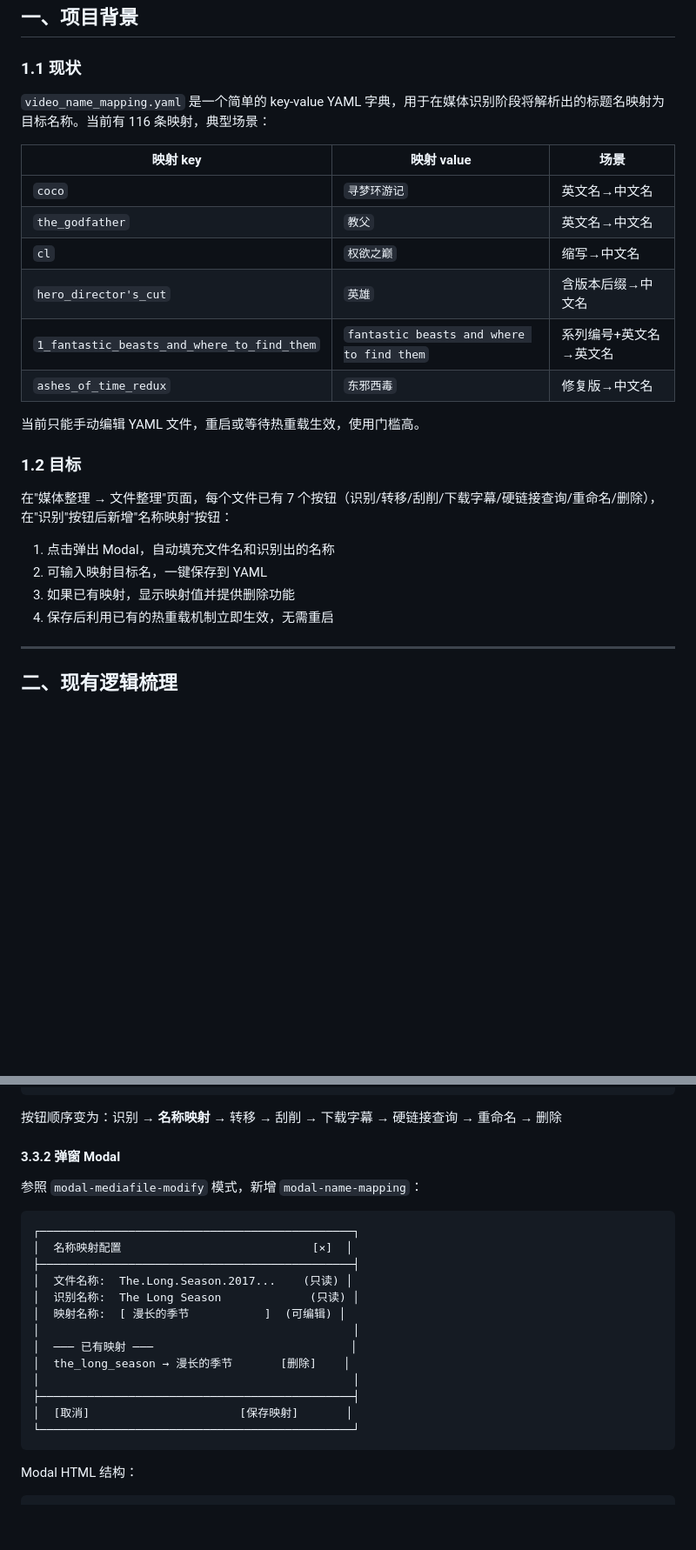
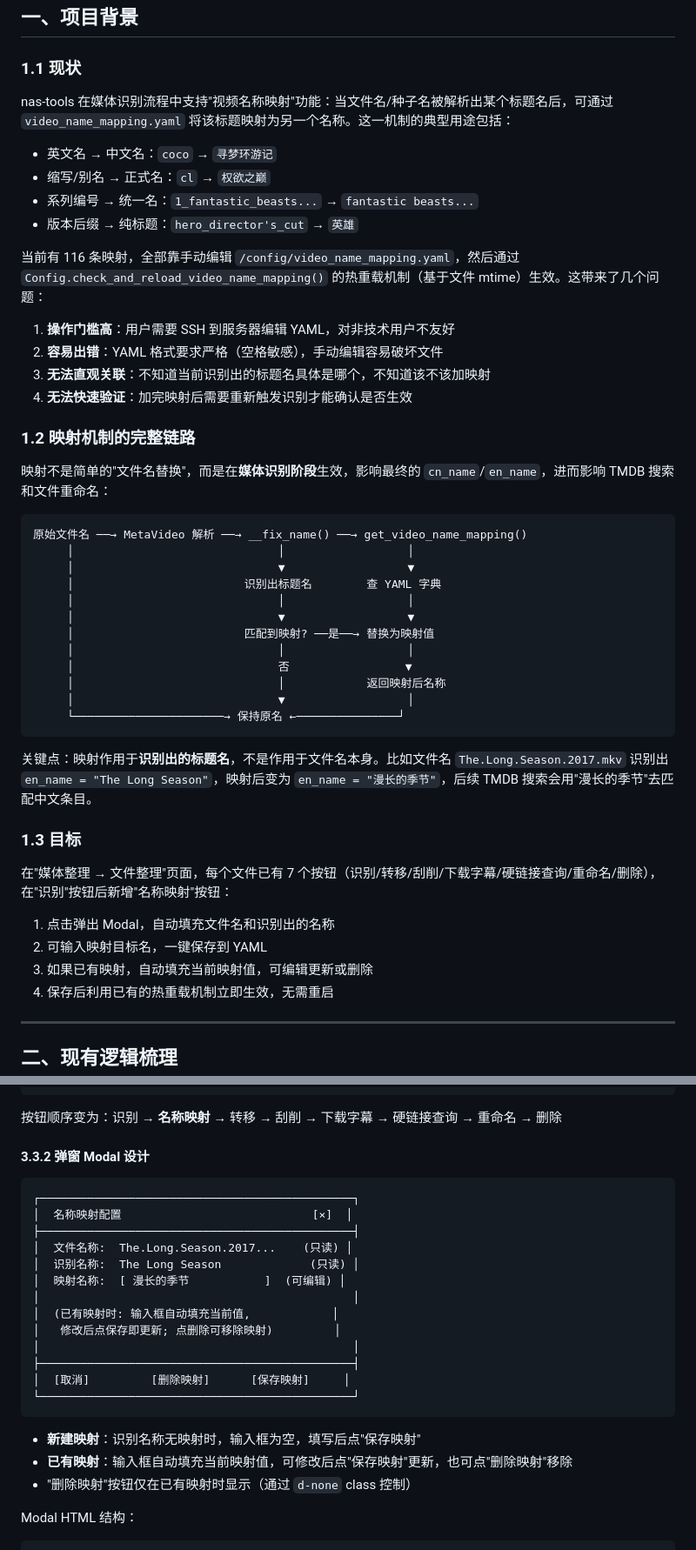
Before and after one commit to alpha-86/nas-tools, a Markdown page: docs/plan/002-video-name-mapping-ui.md, 2 parts joined by grey strips. Shown at 87% size. GitHub-like rendering; blank space fills up the shorter version.

````diff
--- a/docs/plan/002-video-name-mapping-ui.md
+++ b/docs/plan/002-video-name-mapping-ui.md
@@ -8,26 +8,48 @@
 
 ### 1.1 现状
 
-`video_name_mapping.yaml` 是一个简单的 key-value YAML 字典，用于在媒体识别阶段将解析出的标题名映射为目标名称。当前有 116 条映射，典型场景：
+nas-tools 在媒体识别流程中支持"视频名称映射"功能：当文件名/种子名被解析出某个标题名后，可通过 `video_name_mapping.yaml` 将该标题映射为另一个名称。这一机制的典型用途包括：
 
-| 映射 key | 映射 value | 场景 |
-|----------|-----------|------|
-| `coco` | `寻梦环游记` | 英文名→中文名 |
-| `the_godfather` | `教父` | 英文名→中文名 |
-| `cl` | `权欲之巅` | 缩写→中文名 |
-| `hero_director's_cut` | `英雄` | 含版本后缀→中文名 |
-| `1_fantastic_beasts_and_where_to_find_them` | `fantastic beasts and where to find them` | 系列编号+英文名→英文名 |
-| `ashes_of_time_redux` | `东邪西毒` | 修复版→中文名 |
+- 英文名 → 中文名：`coco` → `寻梦环游记`
+- 缩写/别名 → 正式名：`cl` → `权欲之巅`
+- 系列编号 → 统一名：`1_fantastic_beasts...` → `fantastic beasts...`
+- 版本后缀 → 纯标题：`hero_director's_cut` → `英雄`
 
-当前只能手动编辑 YAML 文件，重启或等待热重载生效，使用门槛高。
+当前有 116 条映射，全部靠手动编辑 `/config/video_name_mapping.yaml`，然后通过 `Config.check_and_reload_video_name_mapping()` 的热重载机制（基于文件 mtime）生效。这带来了几个问题：
 
-### 1.2 目标
+1. **操作门槛高**：用户需要 SSH 到服务器编辑 YAML，对非技术用户不友好
+2. **容易出错**：YAML 格式要求严格（空格敏感），手动编辑容易破坏文件
+3. **无法直观关联**：不知道当前识别出的标题名具体是哪个，不知道该不该加映射
+4. **无法快速验证**：加完映射后需要重新触发识别才能确认是否生效
+
+### 1.2 映射机制的完整链路
+
+映射不是简单的"文件名替换"，而是在**媒体识别阶段**生效，影响最终的 `cn_name`/`en_name`，进而影响 TMDB 搜索和文件重命名：
+
+```
+原始文件名 ──→ MetaVideo 解析 ──→ __fix_name() ──→ get_video_name_mapping()
+     │                              │                  │
+     │                              ▼                  ▼
+     │                         识别出标题名        查 YAML 字典
+     │                              │                  │
+     │                              ▼                  ▼
+     │                         匹配到映射? ──是──→ 替换为映射值
+     │                              │                  │
+     │                              否                 ▼
+     │                              │            返回映射后名称
+     │                              ▼                  │
+     └──────────────────────→ 保持原名 ←───────────────┘
+```
+
+关键点：映射作用于**识别出的标题名**，不是作用于文件名本身。比如文件名 `The.Long.Season.2017.mkv` 识别出 `en_name = "The Long Season"`，映射后变为 `en_name = "漫长的季节"`，后续 TMDB 搜索会用"漫长的季节"去匹配中文条目。
+
+### 1.3 目标
 
 在"媒体整理 → 文件整理"页面，每个文件已有 7 个按钮（识别/转移/刮削/下载字幕/硬链接查询/重命名/删除），在"识别"按钮后新增"名称映射"按钮：
 
 1. 点击弹出 Modal，自动填充文件名和识别出的名称
 2. 可输入映射目标名，一键保存到 YAML
-3. 如果已有映射，显示映射值并提供删除功能
+3. 如果已有映射，自动填充当前映射值，可编辑更新或删除
 4. 保存后利用已有的热重载机制立即生效，无需重启
 
 ---
@@ -192,9 +226,7 @@ def __delete_video_name_mapping(data):
 
 按钮顺序变为：识别 → **名称映射** → 转移 → 刮削 → 下载字幕 → 硬链接查询 → 重命名 → 删除
 
-#### 3.3.2 弹窗 Modal
-
-参照 `modal-mediafile-modify` 模式，新增 `modal-name-mapping`：
+#### 3.3.2 弹窗 Modal 设计
 
 ```
 ┌──────────────────────────────────────────────┐
@@ -204,13 +236,17 @@ def __delete_video_name_mapping(data):
 │  识别名称:  The Long Season             (只读) │
 │  映射名称:  [ 漫长的季节           ]  (可编辑) │
 │                                              │
-│  ─── 已有映射 ───                             │
-│  the_long_season → 漫长的季节       [删除]    │
+│  (已有映射时: 输入框自动填充当前值,            │
+│   修改后点保存即更新; 点删除可移除映射)         │
 │                                              │
 ├──────────────────────────────────────────────┤
-│  [取消]                      [保存映射]       │
+│  [取消]         [删除映射]      [保存映射]     │
 └──────────────────────────────────────────────┘
 ```
+
+- **新建映射**：识别名称无映射时，输入框为空，填写后点"保存映射"
+- **已有映射**：输入框自动填充当前映射值，可修改后点"保存映射"更新，也可点"删除映射"移除
+- "删除映射"按钮仅在已有映射时显示（通过 `d-none` class 控制）
 
 Modal HTML 结构：
 
````
Also changed, not shown: other parts of docs/plan/002-video-name-mapping-ui.md (+58 -42 lines).
